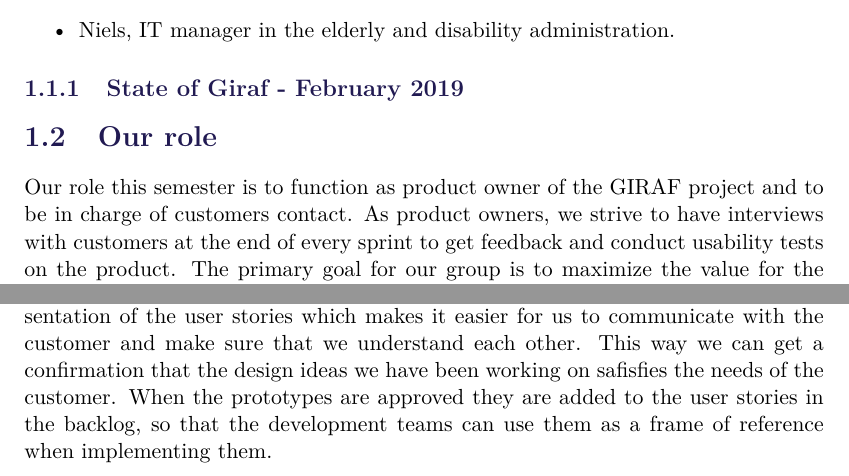
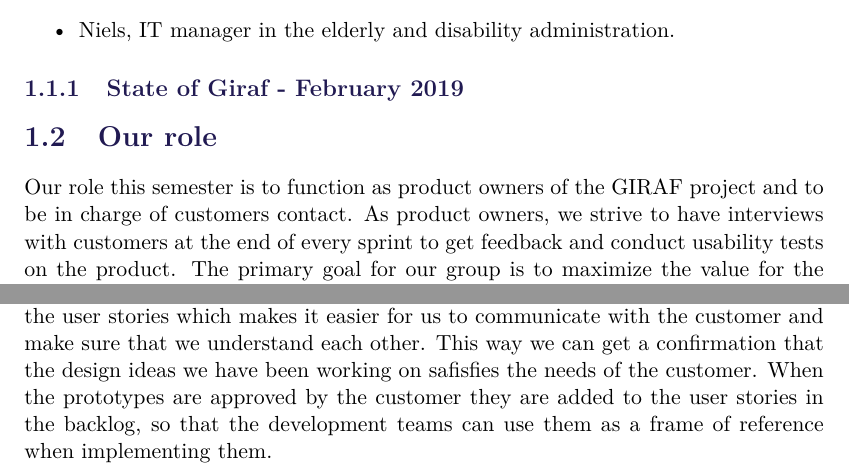
Before and after one commit to sw-bachelor/sw6, a LaTeX thesis (report/master.tex, which reads report/sections/introduction/our-role.tex): two parts of page 10 of 45, joined at a grey line, cut so that both start at the same text. Compiled offline with pdfLaTeX.

Commit message:
Update our-role.tex

```diff
--- a/report/sections/introduction/our-role.tex
+++ b/report/sections/introduction/our-role.tex
@@ -1,5 +1,5 @@
 \section{Our role}
-Our role this semester is to function as product owner of the GIRAF project and to be in charge of customers contact.
+Our role this semester is to function as product owners of the GIRAF project and to be in charge of customers contact.
 As product owners, we strive to have interviews with customers at the end of every sprint to get feedback and conduct usability tests on the product.
 The primary goal for our group is to maximize the value for the customers.
 This will be done by prioritising the user stories so that the customers will get as much value as early as possible \autocite{TheScrumGuide}.\\
@@ -21,7 +21,7 @@
 These prototypes are used to create an initial design for the new features that the user stories might include.
 This is done so that we can have a visual presentation of the user stories which makes it easier for us to communicate with the customer and make sure that we understand each other.
 This way we can get a confirmation that the design ideas we have been working on safisfies the needs of the customer.
-When the prototypes are approved they are added to the user stories in the backlog, so that the development teams can use them as a frame of reference when implementing them.
+When the prototypes are approved by the customer they are added to the user stories in the backlog, so that the development teams can use them as a frame of reference when implementing them.
 \\\\
 At the start of every sprint we make a vision for the sprint, define sprint goals and update the backlog to deliver value.
 The vision and sprint goal are made to ensure that every team knows what they are working towards, and to motivate them to deliver a good product.
```
